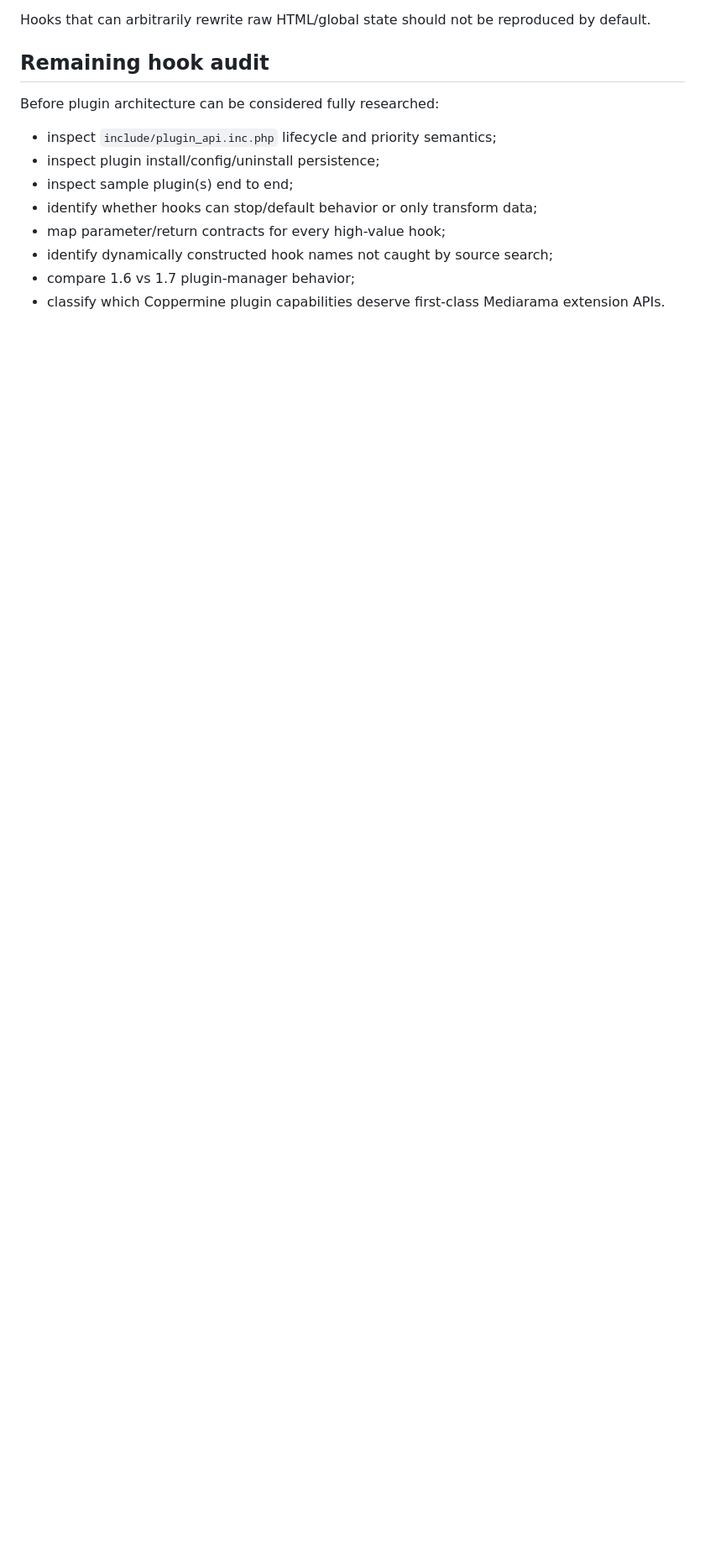
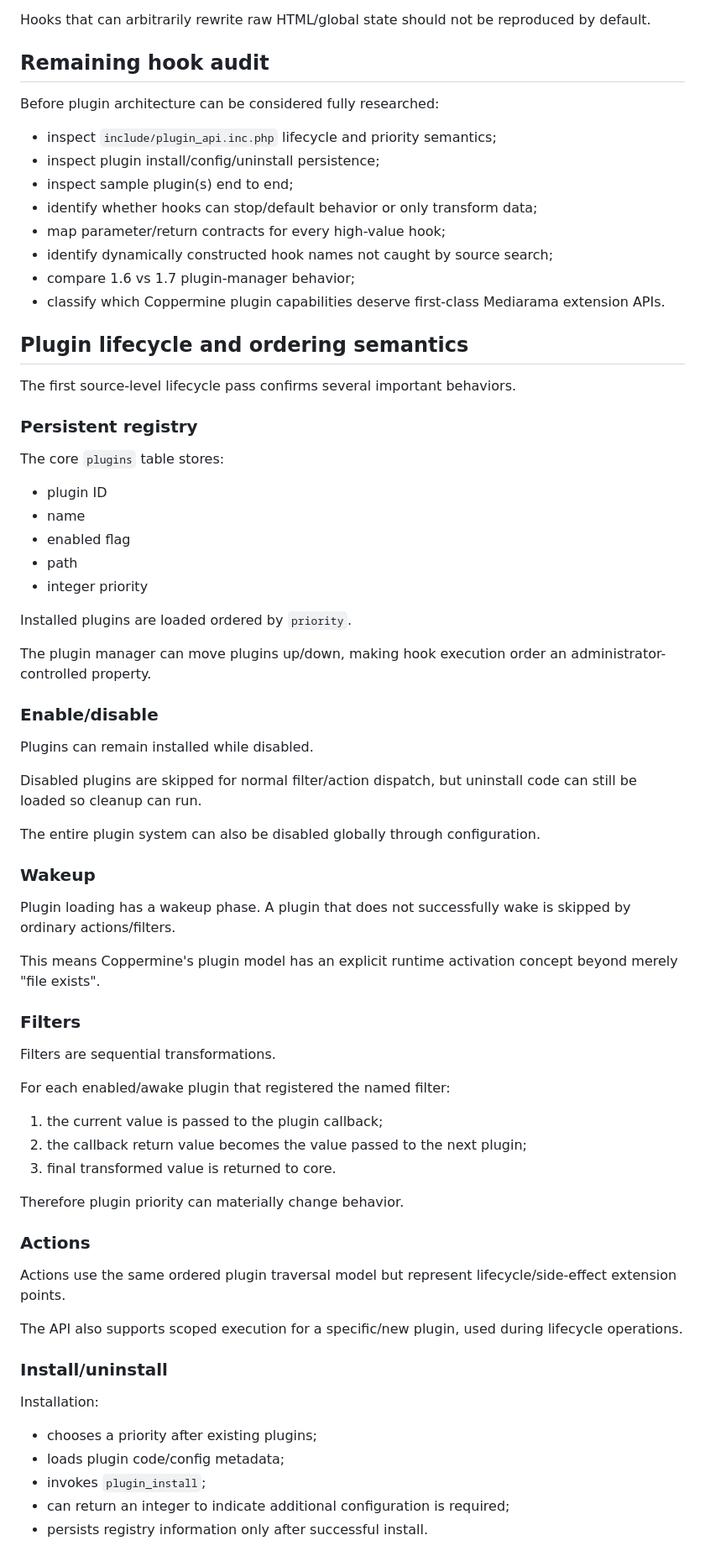
Before and after one commit to cemfirat/mediarama-gallery, a Markdown page: docs/research/coppermine-plugin-hook-inventory.md, the part around one of its changes. Shown at 84% size. GitHub-like rendering; blank space fills up the shorter version.

Commit message:
research: document Coppermine plugin lifecycle semantics

```diff
--- a/docs/research/coppermine-plugin-hook-inventory.md
+++ b/docs/research/coppermine-plugin-hook-inventory.md
@@ -128,3 +128,65 @@ Before plugin architecture can be considered fully researched:
 - identify dynamically constructed hook names not caught by source search;
 - compare 1.6 vs 1.7 plugin-manager behavior;
 - classify which Coppermine plugin capabilities deserve first-class Mediarama extension APIs.
+
+
+## Plugin lifecycle and ordering semantics
+
+The first source-level lifecycle pass confirms several important behaviors.
+
+### Persistent registry
+
+The core `plugins` table stores:
+
+- plugin ID
+- name
+- enabled flag
+- path
+- integer priority
+
+Installed plugins are loaded ordered by `priority`.
+
+The plugin manager can move plugins up/down, making hook execution order an administrator-controlled property.
+
+### Enable/disable
+
+Plugins can remain installed while disabled.
+
+Disabled plugins are skipped for normal filter/action dispatch, but uninstall code can still be loaded so cleanup can run.
+
+The entire plugin system can also be disabled globally through configuration.
+
+### Wakeup
+
+Plugin loading has a wakeup phase. A plugin that does not successfully wake is skipped by ordinary actions/filters.
+
+This means Coppermine's plugin model has an explicit runtime activation concept beyond merely "file exists".
+
+### Filters
+
+Filters are sequential transformations.
+
+For each enabled/awake plugin that registered the named filter:
+
+1. the current value is passed to the plugin callback;
+2. the callback return value becomes the value passed to the next plugin;
+3. final transformed value is returned to core.
+
+Therefore plugin priority can materially change behavior.
+
+### Actions
+
+Actions use the same ordered plugin traversal model but represent lifecycle/side-effect extension points.
+
+The API also supports scoped execution for a specific/new plugin, used during lifecycle operations.
+
+### Install/uninstall
+
+Installation:
+
+- chooses a priority after existing plugins;
+- loads plugin code/config metadata;
+- invokes `plugin_install`;
+- can return an integer to indicate additional configuration is required;
+- persists registry information only after successful install.
+
```
Also changed, not shown: other parts of docs/research/coppermine-plugin-hook-inventory.md (+45 -0 lines).
